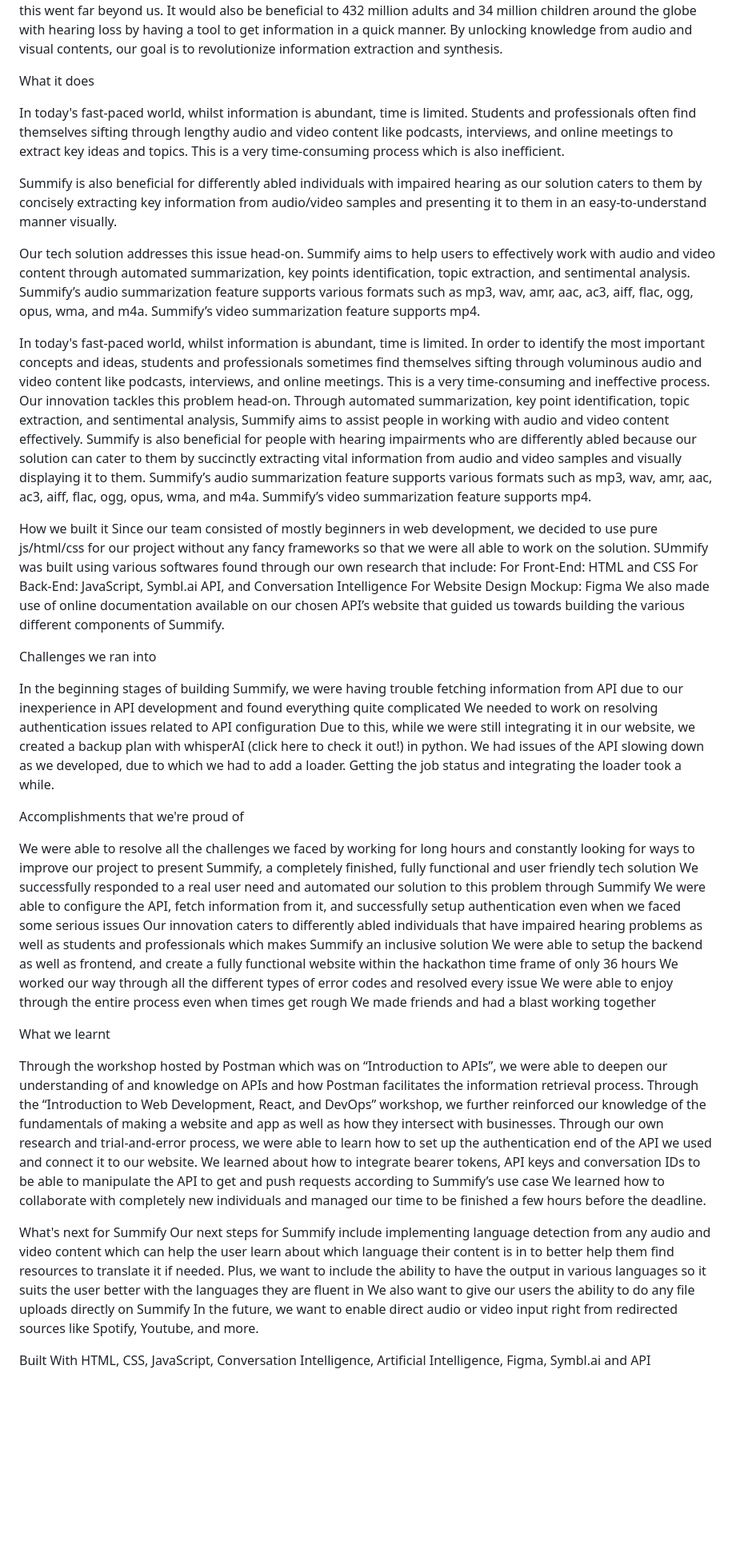
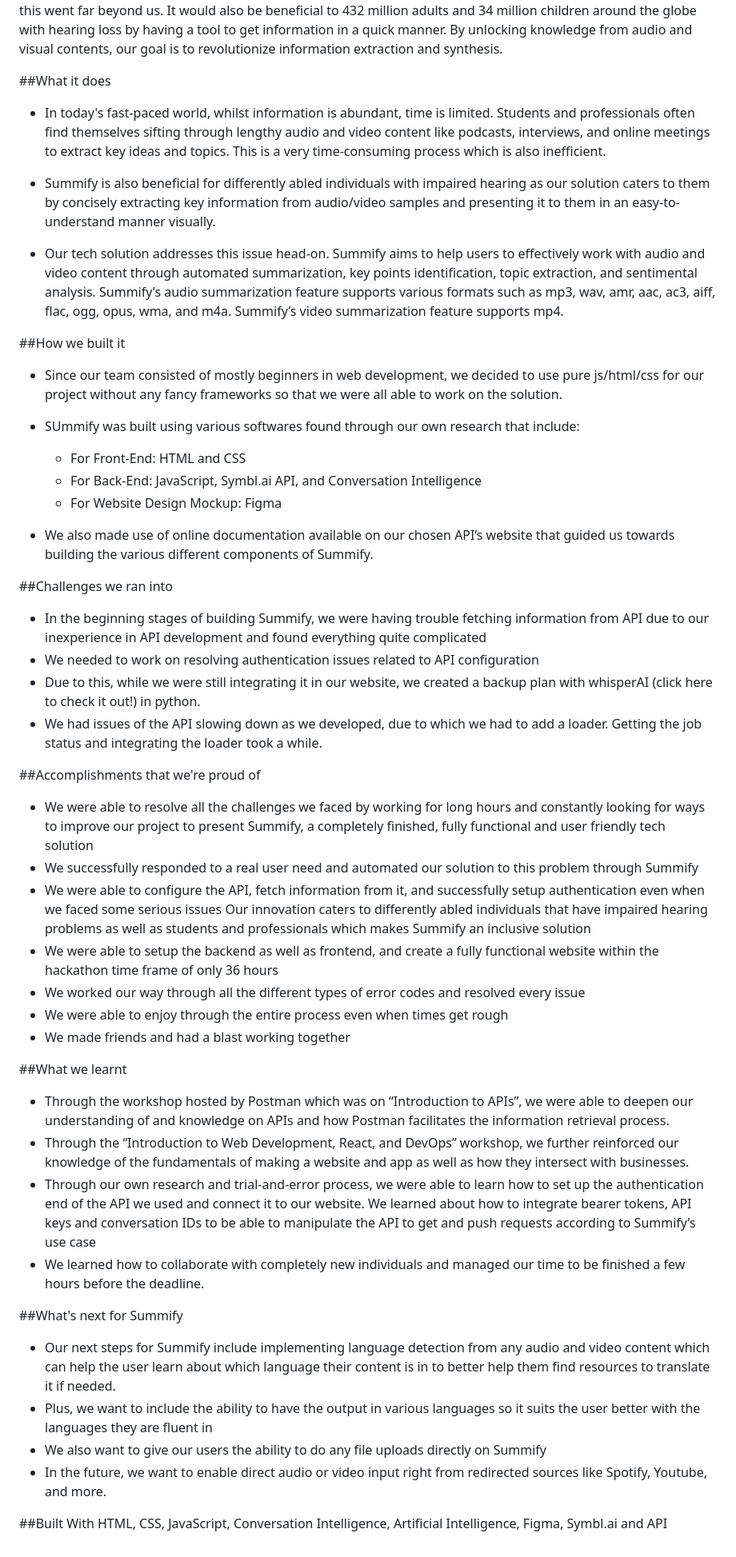
Before and after one commit to Aryaholmukhe/Summify, a Markdown page: README.md, the part around one of its changes. Shown at 80% size. Drawn GitHub-style; blank space fills up the shorter version.

```diff
--- a/README.md
+++ b/README.md
@@ -4,62 +4,56 @@
 
 Through the first-hand pain of a student sitting through long audio and video contents for things like school assignments, podcast analysis, making meeting minutes for recordings of long online meetings, and other such time-consuming tasks, we got our inspiration to innovate a solution  through this project. Automating the process is essential as students have limited time, so every minute is crucial to be efficient. At the same time, we realized that this went far beyond us. It would also be beneficial to 432 million adults and 34 million children around the globe with hearing loss by having a tool to get information in a quick manner. By unlocking knowledge from audio and visual contents, our goal is to revolutionize information extraction and synthesis.
 
-What it does
+##What it does
 
-In today's fast-paced world, whilst information is abundant, time is limited. Students and professionals often find themselves sifting through lengthy audio and video content like podcasts, interviews, and online meetings to extract key ideas and topics. This is a very time-consuming process which is also inefficient.
+- In today's fast-paced world, whilst information is abundant, time is limited. Students and professionals often find themselves sifting through lengthy audio and video content like podcasts, interviews, and online meetings to extract key ideas and topics. This is a very time-consuming process which is also inefficient.
 
-Summify is also beneficial for differently abled individuals with impaired hearing as our solution caters to them by concisely extracting key information from audio/video samples and presenting it to them in an easy-to-understand manner visually.
+- Summify is also beneficial for differently abled individuals with impaired hearing as our solution caters to them by concisely extracting key information from audio/video samples and presenting it to them in an easy-to-understand manner visually.
 
-Our tech solution addresses this issue head-on. Summify aims to help users to effectively work with audio and video content through automated summarization, key points identification, topic extraction, and sentimental analysis. Summify’s audio summarization feature supports various formats such as mp3, wav, amr, aac, ac3, aiff, flac, ogg, opus, wma, and m4a.
-Summify’s video summarization feature supports mp4.
-
-In today's fast-paced world, whilst information is abundant, time is limited.
-In order to identify the most important concepts and ideas, students and professionals sometimes find themselves sifting through voluminous audio and video content like podcasts, interviews, and online meetings. This is a very time-consuming and ineffective process.
-Our innovation tackles this problem head-on. Through automated summarization, key point identification, topic extraction, and sentimental analysis, Summify aims to assist people in working with audio and video content effectively.
-Summify is also beneficial for people with hearing impairments who are differently abled because our solution can cater to them by succinctly extracting vital information from audio and video samples and visually displaying it to them.
-Summify’s audio summarization feature supports various formats such as mp3, wav, amr, aac, ac3, aiff, flac, ogg, opus, wma, and m4a.
+- Our tech solution addresses this issue head-on. Summify aims to help users to effectively work with audio and video content through automated summarization, key points identification, topic extraction, and sentimental analysis. Summify’s audio summarization feature supports various formats such as mp3, wav, amr, aac, ac3, aiff, flac, ogg, opus, wma, and m4a.
 Summify’s video summarization feature supports mp4.
 
 
-How we built it
-Since our team consisted of mostly beginners in web development, we decided to use pure js/html/css for our project without any fancy frameworks so that we were all able to work on the solution.
-SUmmify was built using various softwares found through our own research that include:
-For Front-End: HTML and CSS
-For Back-End: JavaScript, Symbl.ai API, and Conversation Intelligence
-For Website Design Mockup: Figma
-We also made use of online documentation available on our chosen API’s website that guided us towards building the various different components of Summify.
+##How we built it
+- Since our team consisted of mostly beginners in web development, we decided to use pure js/html/css for our project without any fancy frameworks so that we were all able to work on the solution.
 
-Challenges we ran into
+- SUmmify was built using various softwares found through our own research that include:
+  - For Front-End: HTML and CSS
+  - For Back-End: JavaScript, Symbl.ai API, and Conversation Intelligence
+  - For Website Design Mockup: Figma
+- We also made use of online documentation available on our chosen API’s website that guided us towards building the various different components of Summify.
 
-In the beginning stages of building Summify, we were having trouble fetching information from API due to our inexperience in API development and found everything quite complicated
-We needed to work on resolving authentication issues related to API configuration
-Due to this, while we were still integrating it in our website, we created a backup plan with whisperAI (click here to check it out!) in python.
-We had issues of the API slowing down as we developed, due to which we had to add a loader. Getting the job status and integrating the loader took a while.
+##Challenges we ran into
 
-Accomplishments that we're proud of
+- In the beginning stages of building Summify, we were having trouble fetching information from API due to our inexperience in API development and found everything quite complicated
+- We needed to work on resolving authentication issues related to API configuration
+- Due to this, while we were still integrating it in our website, we created a backup plan with whisperAI (click here to check it out!) in python.
+- We had issues of the API slowing down as we developed, due to which we had to add a loader. Getting the job status and integrating the loader took a while.
+
+##Accomplishments that we're proud of
 
 
-We were able to resolve all the challenges we faced by working for long hours and constantly looking for ways to improve our project to present Summify, a completely finished, fully functional and user friendly tech solution
-We successfully responded to a real user need and automated our solution to this problem through Summify
-We were able to configure the API, fetch information from it, and successfully setup authentication even when we faced some serious issues
+- We were able to resolve all the challenges we faced by working for long hours and constantly looking for ways to improve our project to present Summify, a completely finished, fully functional and user friendly tech solution
+- We successfully responded to a real user need and automated our solution to this problem through Summify
+- We were able to configure the API, fetch information from it, and successfully setup authentication even when we faced some serious issues
 Our innovation caters to differently abled individuals that have impaired hearing problems as well as students and professionals which makes Summify an inclusive solution
-We were able to setup the backend as well as frontend, and create a fully functional website within the hackathon time frame of only 36 hours
-We worked our way through all the different types of error codes and resolved every issue
-We were able to enjoy through the entire process even when times get rough
-We made friends and had a blast working together
+- We were able to setup the backend as well as frontend, and create a fully functional website within the hackathon time frame of only 36 hours
+- We worked our way through all the different types of error codes and resolved every issue
+- We were able to enjoy through the entire process even when times get rough
+- We made friends and had a blast working together
 
-What we learnt
+##What we learnt
 
-Through the workshop hosted by Postman which was on “Introduction to APIs”, we were able to deepen our understanding of and knowledge on APIs and how Postman facilitates the information retrieval process.
-Through the “Introduction to Web Development, React, and DevOps” workshop, we further reinforced our knowledge of the fundamentals of making a website and app as well as how they intersect with businesses.
-Through our own research and trial-and-error process, we were able to learn how to set up the authentication end of the API we used and connect it to our website. We learned about how to integrate bearer tokens, API keys and conversation IDs to be able to manipulate the API to get and push requests according to Summify’s use case
-We learned how to collaborate with completely new individuals and managed our time to be finished a few hours before the deadline.
+- Through the workshop hosted by Postman which was on “Introduction to APIs”, we were able to deepen our understanding of and knowledge on APIs and how Postman facilitates the information retrieval process.
+- Through the “Introduction to Web Development, React, and DevOps” workshop, we further reinforced our knowledge of the fundamentals of making a website and app as well as how they intersect with businesses.
+- Through our own research and trial-and-error process, we were able to learn how to set up the authentication end of the API we used and connect it to our website. We learned about how to integrate bearer tokens, API keys and conversation IDs to be able to manipulate the API to get and push requests according to Summify’s use case
+- We learned how to collaborate with completely new individuals and managed our time to be finished a few hours before the deadline.
 
-What's next for Summify
-Our next steps for Summify include implementing language detection from any audio and video content which can help the user learn about which language their content is in to better help them find resources to translate it if needed.
-Plus, we want to include the ability to have the output in various languages so it suits the user better with the languages they are fluent in
-We also want to give our users the ability to do any file uploads directly on Summify
-In the future, we want to enable direct audio or video input right from redirected sources like Spotify, Youtube, and more.
+##What's next for Summify
+- Our next steps for Summify include implementing language detection from any audio and video content which can help the user learn about which language their content is in to better help them find resources to translate it if needed.
+- Plus, we want to include the ability to have the output in various languages so it suits the user better with the languages they are fluent in
+- We also want to give our users the ability to do any file uploads directly on Summify
+- In the future, we want to enable direct audio or video input right from redirected sources like Spotify, Youtube, and more.
 
-Built With
+##Built With
 HTML, CSS, JavaScript, Conversation Intelligence, Artificial Intelligence, Figma, Symbl.ai and API
```
Also changed, not shown: other parts of README.md (+2 -2 lines).
